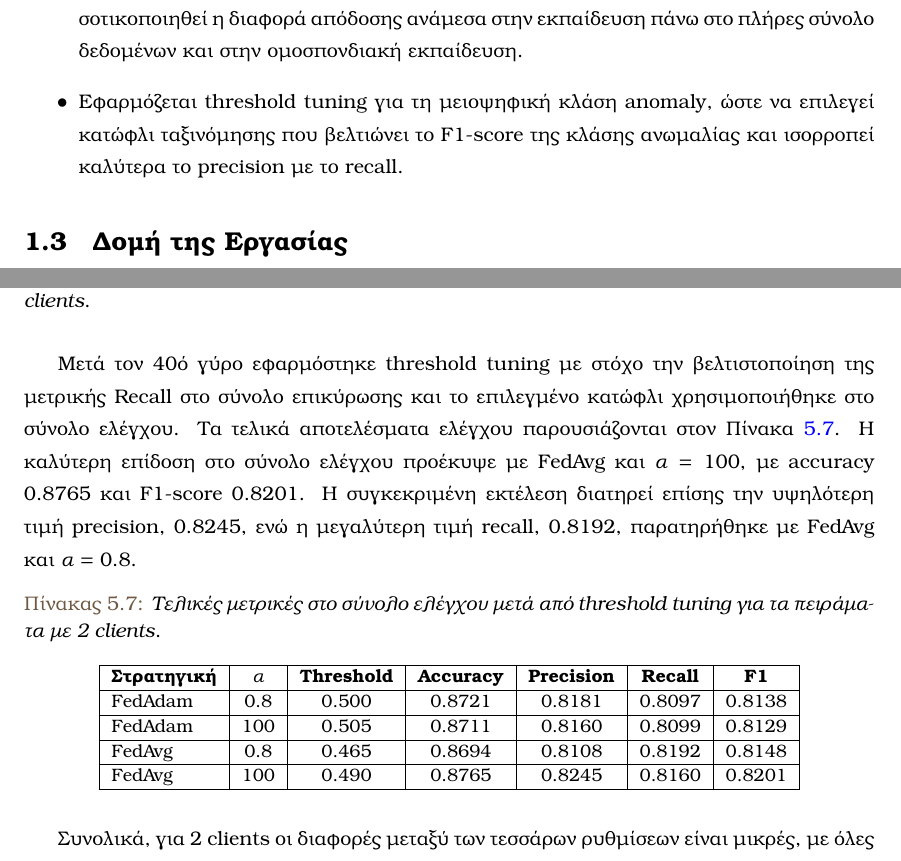
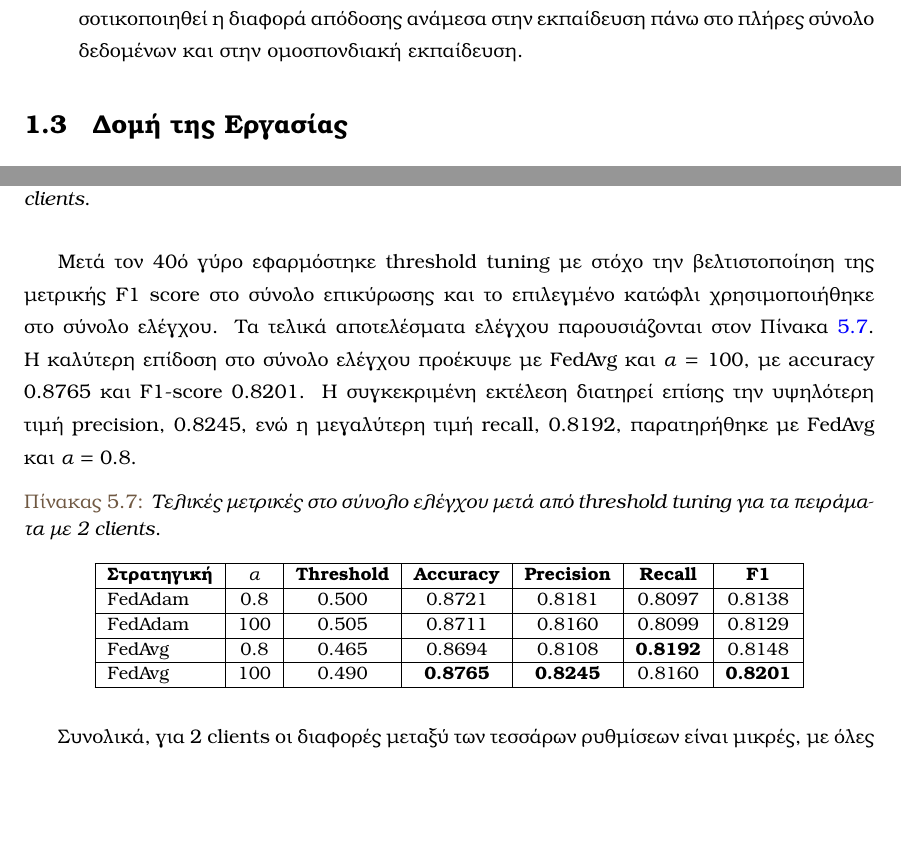
Before and after one commit to kontogiannisvangelis/Thesis, a LaTeX thesis (main.tex, which reads body_matter/intro/intro.tex, body_matter/practical_part/results.tex): two parts of pages 14 and 52 of 70, joined at a grey line, cut so that both start at the same text, the shorter picture padded with empty space. Compiled offline with pdfLaTeX.

Commit message:
minor fixes

```diff
--- a/body_matter/intro/intro.tex
+++ b/body_matter/intro/intro.tex
@@ -20,7 +20,7 @@
     \item Προσομοιώνονται διαφορετικές κατανεμημένες συνθήκες με 2, 4 και 8 \en{clients}, καθώς και με δύο επίπεδα ετερογένειας δεδομένων μέσω \en{Dirichlet partitioning}, επιτρέποντας τη μελέτη της επίδρασης του πλήθους των \en{clients} και της μη ομοιόμορφης κατανομής στην απόδοση.
     \item Συγκρίνονται οι στρατηγικές συνάθροισης \en{FedAvg} και \en{FedAdam} με κοινή πειραματική διάταξη, ώστε να αξιολογηθεί αν η προσαρμοστική ενημέρωση του διακομιστή προσφέρει πλεονέκτημα έναντι του απλού σταθμισμένου μέσου όρου.
     \item Πραγματοποιείται συγκριτική αξιολόγηση με κεντρικοποιημένο \en{baseline}, ώστε να ποσοτικοποιηθεί η διαφορά απόδοσης ανάμεσα στην εκπαίδευση πάνω στο πλήρες σύνολο δεδομένων και στην ομοσπονδιακή εκπαίδευση.
-    \item Εφαρμόζεται \en{threshold tuning} για τη μειοψηφική κλάση \en{anomaly}, ώστε να επιλεγεί κατώφλι ταξινόμησης που βελτιώνει το \en{F1-score} της κλάσης ανωμαλίας και ισορροπεί καλύτερα το \en{precision} με το \en{recall}.
+    % \item Εφαρμόζεται \en{threshold tuning} για τη μειοψηφική κλάση \en{anomaly}, ώστε να επιλεγεί κατώφλι ταξινόμησης που βελτιώνει το \en{F1-score} της κλάσης ανωμαλίας και ισορροπεί καλύτερα το \en{precision} με το \en{recall}.
 \end{itemize}
 
 \section{Δομή της Εργασίας}
--- a/body_matter/practical_part/results.tex
+++ b/body_matter/practical_part/results.tex
@@ -205,7 +205,7 @@
     \label{fig:fl_2clients_precision_recall}
 \end{figure}
 
-Μετά τον 40ό γύρο εφαρμόστηκε \en{threshold tuning} με στόχο την βελτιστοποίηση της μετρικής \en{Recall} στο σύνολο επικύρωσης και το επιλεγμένο κατώφλι χρησιμοποιήθηκε στο σύνολο ελέγχου. Τα τελικά αποτελέσματα ελέγχου παρουσιάζονται στον Πίνακα~\ref{tab:fl_2clients_test_results}. Η καλύτερη επίδοση στο σύνολο ελέγχου προέκυψε με \en{FedAvg} και \(\alpha=100\), με \en{accuracy} \(0.8765\) και \en{F1-score} \(0.8201\). Η συγκεκριμένη εκτέλεση διατηρεί επίσης την υψηλότερη τιμή \en{precision}, \(0.8245\), ενώ η μεγαλύτερη τιμή \en{recall}, \(0.8192\), παρατηρήθηκε με \en{FedAvg} και \(\alpha=0.8\).
+Μετά τον 40ό γύρο εφαρμόστηκε \en{threshold tuning} με στόχο την βελτιστοποίηση της μετρικής \en{F1 score} στο σύνολο επικύρωσης και το επιλεγμένο κατώφλι χρησιμοποιήθηκε στο σύνολο ελέγχου. Τα τελικά αποτελέσματα ελέγχου παρουσιάζονται στον Πίνακα~\ref{tab:fl_2clients_test_results}. Η καλύτερη επίδοση στο σύνολο ελέγχου προέκυψε με \en{FedAvg} και \(\alpha=100\), με \en{accuracy} \(0.8765\) και \en{F1-score} \(0.8201\). Η συγκεκριμένη εκτέλεση διατηρεί επίσης την υψηλότερη τιμή \en{precision}, \(0.8245\), ενώ η μεγαλύτερη τιμή \en{recall}, \(0.8192\), παρατηρήθηκε με \en{FedAvg} και \(\alpha=0.8\).
 
 \begin{table}[H]
     \centering
@@ -220,9 +220,9 @@
         \hline
         \en{FedAdam} & \(100\) & 0.505 & 0.8711 & 0.8160 & 0.8099 & 0.8129 \\
         \hline
-        \en{FedAvg} & \(0.8\) & 0.465 & 0.8694 & 0.8108 & 0.8192 & 0.8148 \\
+        \en{FedAvg} & \(0.8\) & 0.465 & 0.8694 & 0.8108 & \textbf{0.8192} & 0.8148 \\
         \hline
-        \en{FedAvg} & \(100\) & 0.490 & 0.8765 & 0.8245 & 0.8160 & 0.8201 \\
+        \en{FedAvg} & \(100\) & 0.490 & \textbf{0.8765} & \textbf{0.8245} & 0.8160 & \textbf{0.8201} \\
         \hline
     \end{tabular}
 \end{table}
```
Also changed, not shown: body_matter/practical_part/epilogue.tex (+1 -1 lines), body_matter/practical_part/methodology.tex (+1 -1 lines).
